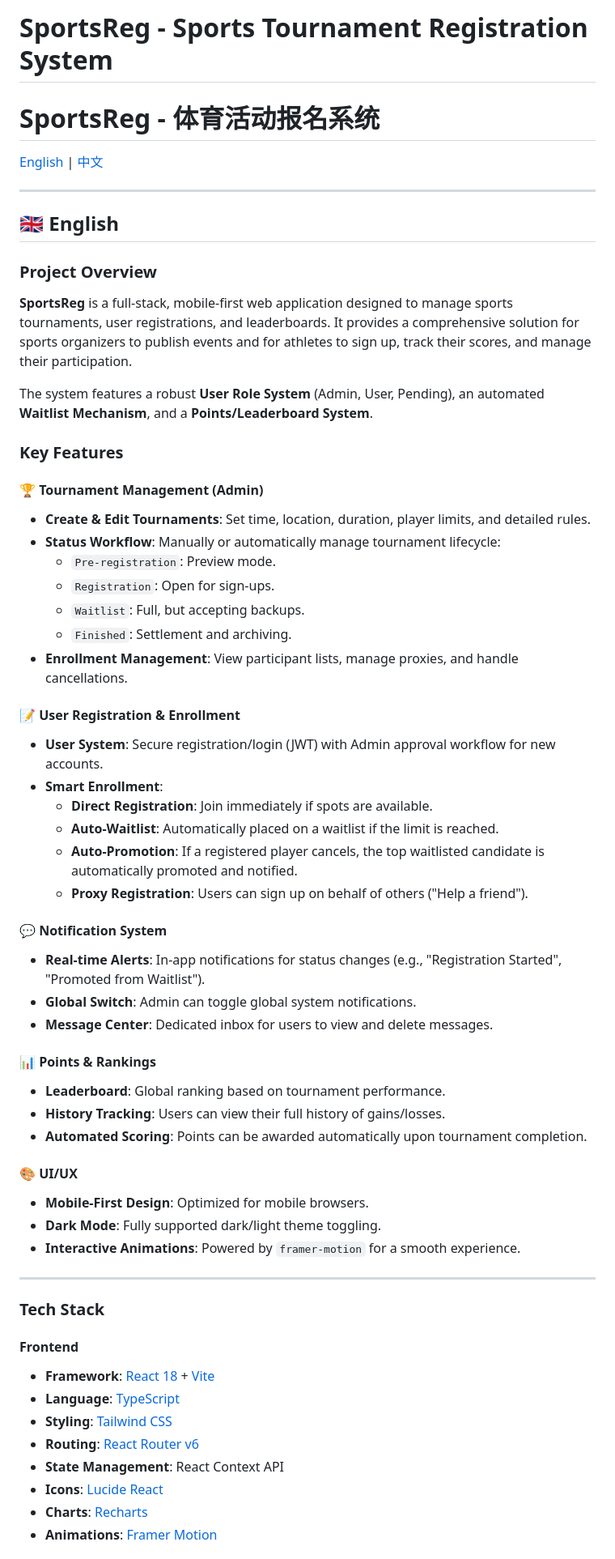
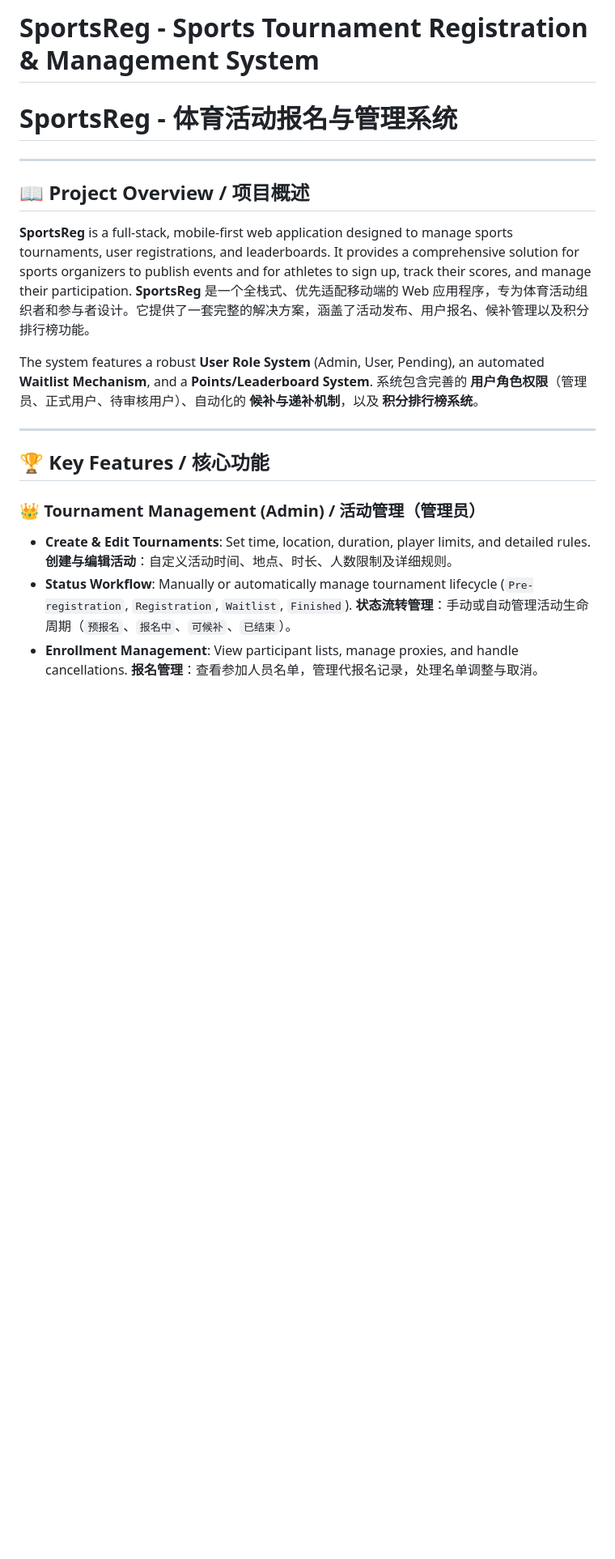
Before and after one commit to 2guan/EventReg, a Markdown page: README.md, the part around one of its changes. Shown at 81% size. Drawn GitHub-style; blank space fills up the shorter version.

```diff
--- a/README.md
+++ b/README.md
@@ -1,63 +1,25 @@
-# SportsReg - Sports Tournament Registration System
-# SportsReg - 体育活动报名系统
-
-[English](#english) | [中文](#chinese)
+# SportsReg - Sports Tournament Registration & Management System
+# SportsReg - 体育活动报名与管理系统
 
 ---
 
-<a name="english"></a>
-## 🇬🇧 English
+## 📖 Project Overview / 项目概述
 
-### Project Overview
 **SportsReg** is a full-stack, mobile-first web application designed to manage sports tournaments, user registrations, and leaderboards. It provides a comprehensive solution for sports organizers to publish events and for athletes to sign up, track their scores, and manage their participation.
+**SportsReg** 是一个全栈式、优先适配移动端的 Web 应用程序，专为体育活动组织者和参与者设计。它提供了一套完整的解决方案，涵盖了活动发布、用户报名、候补管理以及积分排行榜功能。
 
 The system features a robust **User Role System** (Admin, User, Pending), an automated **Waitlist Mechanism**, and a **Points/Leaderboard System**.
-
-### Key Features
-
-#### 🏆 Tournament Management (Admin)
--   **Create & Edit Tournaments**: Set time, location, duration, player limits, and detailed rules.
--   **Status Workflow**: Manually or automatically manage tournament lifecycle:
-    -   `Pre-registration`: Preview mode.
-    -   `Registration`: Open for sign-ups.
-    -   `Waitlist`: Full, but accepting backups.
-    -   `Finished`: Settlement and archiving.
--   **Enrollment Management**: View participant lists, manage proxies, and handle cancellations.
-
-#### 📝 User Registration & Enrollment
--   **User System**: Secure registration/login (JWT) with Admin approval workflow for new accounts.
--   **Smart Enrollment**:
-    -   **Direct Registration**: Join immediately if spots are available.
-    -   **Auto-Waitlist**: Automatically placed on a waitlist if the limit is reached.
-    -   **Auto-Promotion**: If a registered player cancels, the top waitlisted candidate is automatically promoted and notified.
-    -   **Proxy Registration**: Users can sign up on behalf of others ("Help a friend").
-
-#### 💬 Notification System
--   **Real-time Alerts**: In-app notifications for status changes (e.g., "Registration Started", "Promoted from Waitlist").
--   **Global Switch**: Admin can toggle global system notifications.
--   **Message Center**: Dedicated inbox for users to view and delete messages.
-
-#### 📊 Points & Rankings
--   **Leaderboard**: Global ranking based on tournament performance.
--   **History Tracking**: Users can view their full history of gains/losses.
--   **Automated Scoring**: Points can be awarded automatically upon tournament completion.
-
-#### 🎨 UI/UX
--   **Mobile-First Design**: Optimized for mobile browsers.
--   **Dark Mode**: Fully supported dark/light theme toggling.
--   **Interactive Animations**: Powered by `framer-motion` for a smooth experience.
+系统包含完善的 **用户角色权限**（管理员、正式用户、待审核用户）、自动化的 **候补与递补机制**，以及 **积分排行榜系统**。
 
 ---
 
-### Tech Stack
+## 🏆 Key Features / 核心功能
 
-#### Frontend
--   **Framework**: [React 18](https://react.dev/) + [Vite](https://vitejs.dev/)
--   **Language**: [TypeScript](https://www.typescriptlang.org/)
--   **Styling**: [Tailwind CSS](https://tailwindcss.com/)
--   **Routing**: [React Router v6](https://reactrouter.com/)
--   **State Management**: React Context API
--   **Icons**: [Lucide React](https://lucide.dev/)
--   **Charts**: [Recharts](https://recharts.org/)
--   **Animations**: [Framer Motion](https://www.framer.com/motion/)
+### 👑 Tournament Management (Admin) / 活动管理（管理员）
+* **Create & Edit Tournaments**: Set time, location, duration, player limits, and detailed rules.
+  **创建与编辑活动**：自定义活动时间、地点、时长、人数限制及详细规则。
+* **Status Workflow**: Manually or automatically manage tournament lifecycle (`Pre-registration`, `Registration`, `Waitlist`, `Finished`).
+  **状态流转管理**：手动或自动管理活动生命周期（`预报名`、`报名中`、`可候补`、`已结束`）。
+* **Enrollment Management**: View participant lists, manage proxies, and handle cancellations.
+  **报名管理**：查看参加人员名单，管理代报名记录，处理名单调整与取消。
 
```
Also changed, not shown: other parts of README.md (+122 -253 lines).
